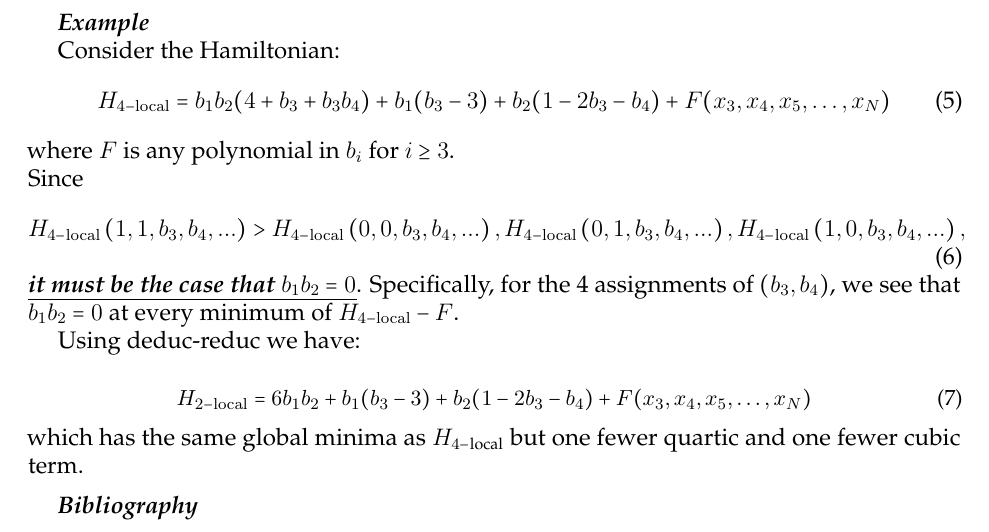
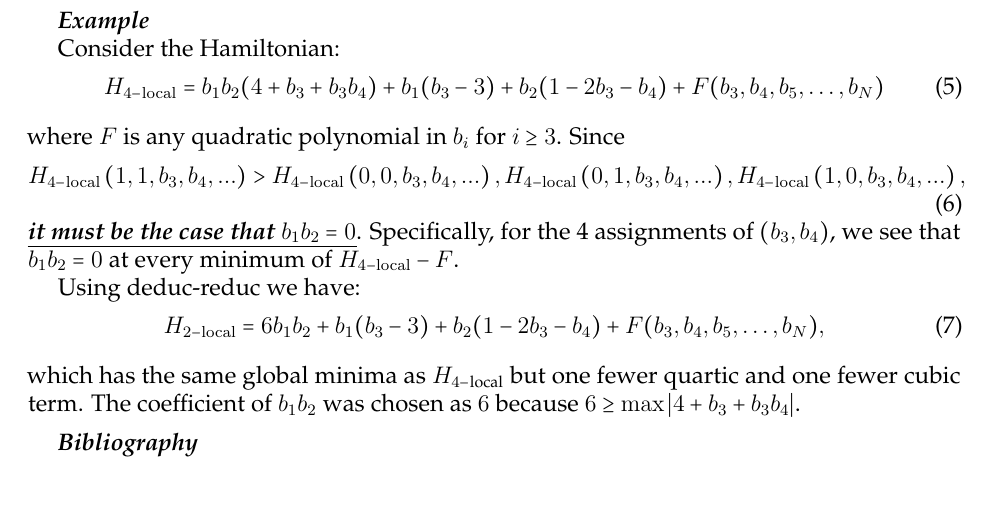
Before and after one commit to HPQC-LABS/Book_About_Quadratization, a LaTeX paper (k-local-review.tex): part of page 2 of 64 before the commit and part of page 2 of 63 after it, cut so that both start at the same text, the shorter picture padded with empty space. Compiled offline with pdfLaTeX.

Commit message:
Fix buglets

```diff
--- a/k-local-review.tex
+++ b/k-local-review.tex
@@ -360,12 +358,13 @@ For highly connected systems (systems with a large number of non-zero $\alpha_{i
 Examples are difficult to illustrate in a paper, since they involve searching for patterns in exhaustive searches.
 \end{comment}
 Consider the Hamiltonian:
+\vspace{-2mm}
 \begin{equation}
-H_{4{\rm -local}}=b_{1}b_{2}(4+b_{3}+b_{3}b_{4})+b_{1}(b_{3}-3)+b_{2}(1-2b_{3}-b_{4})+F(x_{3},x_{4},x_{5},\ldots,x_{N})
+H_{4{\rm -local}}=b_{1}b_{2}(4+b_{3}+b_{3}b_{4})+b_{1}(b_{3}-3)+b_{2}(1-2b_{3}-b_{4})+F(b_{3},b_{4},b_{5},\ldots,b_{N})
 \end{equation}
- where $F$ is any polynomial in $b_{i}$ for $i\ge 3$.
-
-\noindent Since
+where $F$ is any quadratic polynomial in $b_{i}$ for $i\ge 3$.
+Since
+\vspace{-2mm}
 \begin{equation}
 H_{4{\rm -local}}\left(1, 1, b_3, b_4, ...\right) > H_{4{\rm -local}}\left(0, 0, b_3, b_4, ...\right), H_{4{\rm -local}}\left(0, 1, b_3, b_4, ...\right), H_{4{\rm -local}}\left(1, 0, b_3, b_4, ...\right),
 \end{equation}
@@ -373,14 +372,12 @@ H_{4{\rm -local}}\left(1, 1, b_3, b_4, ...\right) > H_{4{\rm -local}}\left(0, 0,
 Specifically, for the 4 assignments of $(b_{3},b_{4})$, we see that $b_{1}b_{2}=0$ at every minimum of $H_{4{\rm -local}}-F$.
 
 Using deduc-reduc we have:
-
-{\small
+\vspace{-2mm}
 \begin{equation}
-H_{2{\rm -local}}=6b_{1}b_{2}+b_{1}(b_{3}-3)+b_{2}(1-2b_{3}-b_{4})+F(x_{3},x_{4},x_{5},\ldots,x_{N})
+H_{2{\rm -local}}=6b_{1}b_{2}+b_{1}(b_{3}-3)+b_{2}(1-2b_{3}-b_{4})+F(b_{3},b_{4},b_{5},\ldots,b_{N}),
 \end{equation}
-}
-
-\noindent which has the same global minima as $H_{4-\textrm{local}}$ but one fewer quartic and one fewer cubic term.
+which has the same global minima as $H_{4-\textrm{local}}$ but one fewer quartic and one fewer cubic term.
+The coefficient of $b_1 b_2$ was chosen as $6$ because $6 \ge \max | 4+b_{3}+b_{3}b_{4} |$.
 
 \refsec
 \begin{itemize}
```
Also changed, not shown: k-local-review.pdf, k-local-review.tex (2 more changed lines).
